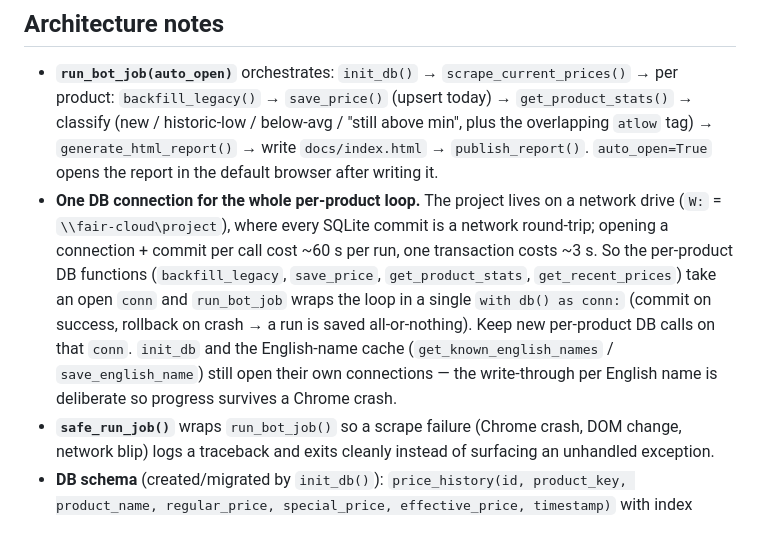
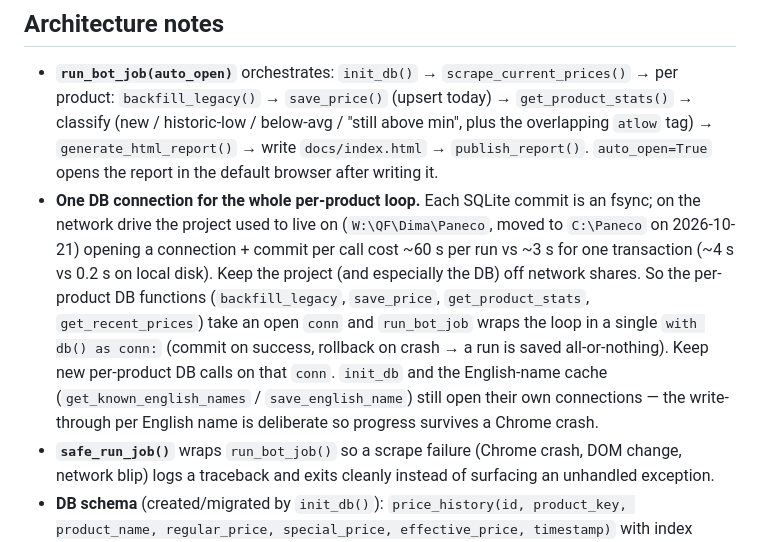
Before and after one commit to povidesh/whiskybot, a Markdown page: CLAUDE.md, the part around the change. GitHub-like rendering.

Commit message:
CLAUDE.md: note the move from W: to C:\Paneco
Co-Authored-By: Claude Opus 5.5 <noreply@anthropic.com>

```diff
--- a/CLAUDE.md
+++ b/CLAUDE.md
@@ -20,7 +20,7 @@ Behavior on launch: runs a single scrape via `safe_run_job(auto_open=True)` and
 ## Architecture notes
 
 - **`run_bot_job(auto_open)`** orchestrates: `init_db()` → `scrape_current_prices()` → per product: `backfill_legacy()` → `save_price()` (upsert today) → `get_product_stats()` → classify (new / historic-low / below-avg / "still above min", plus the overlapping `atlow` tag) → `generate_html_report()` → write `docs/index.html` → `publish_report()`. `auto_open=True` opens the report in the default browser after writing it.
-- **One DB connection for the whole per-product loop.** The project lives on a network drive (`W:` = `\\fair-cloud\project`), where every SQLite commit is a network round-trip; opening a connection + commit per call cost ~60 s per run, one transaction costs ~3 s. So the per-product DB functions (`backfill_legacy`, `save_price`, `get_product_stats`, `get_recent_prices`) take an open `conn` and `run_bot_job` wraps the loop in a single `with db() as conn:` (commit on success, rollback on crash → a run is saved all-or-nothing). Keep new per-product DB calls on that `conn`. `init_db` and the English-name cache (`get_known_english_names` / `save_english_name`) still open their own connections — the write-through per English name is deliberate so progress survives a Chrome crash.
+- **One DB connection for the whole per-product loop.** Each SQLite commit is an fsync; on the network drive the project used to live on (`W:\QF\Dima\Paneco`, moved to `C:\Paneco` on 2026-10-21) opening a connection + commit per call cost ~60 s per run vs ~3 s for one transaction (~4 s vs 0.2 s on local disk). Keep the project (and especially the DB) off network shares. So the per-product DB functions (`backfill_legacy`, `save_price`, `get_product_stats`, `get_recent_prices`) take an open `conn` and `run_bot_job` wraps the loop in a single `with db() as conn:` (commit on success, rollback on crash → a run is saved all-or-nothing). Keep new per-product DB calls on that `conn`. `init_db` and the English-name cache (`get_known_english_names` / `save_english_name`) still open their own connections — the write-through per English name is deliberate so progress survives a Chrome crash.
 - **`safe_run_job()`** wraps `run_bot_job()` so a scrape failure (Chrome crash, DOM change, network blip) logs a traceback and exits cleanly instead of surfacing an unhandled exception.
 - **DB schema** (created/migrated by `init_db()`):
   `price_history(id, product_key, product_name, regular_price, special_price, effective_price, timestamp)` with index `idx_product_key`.
```
